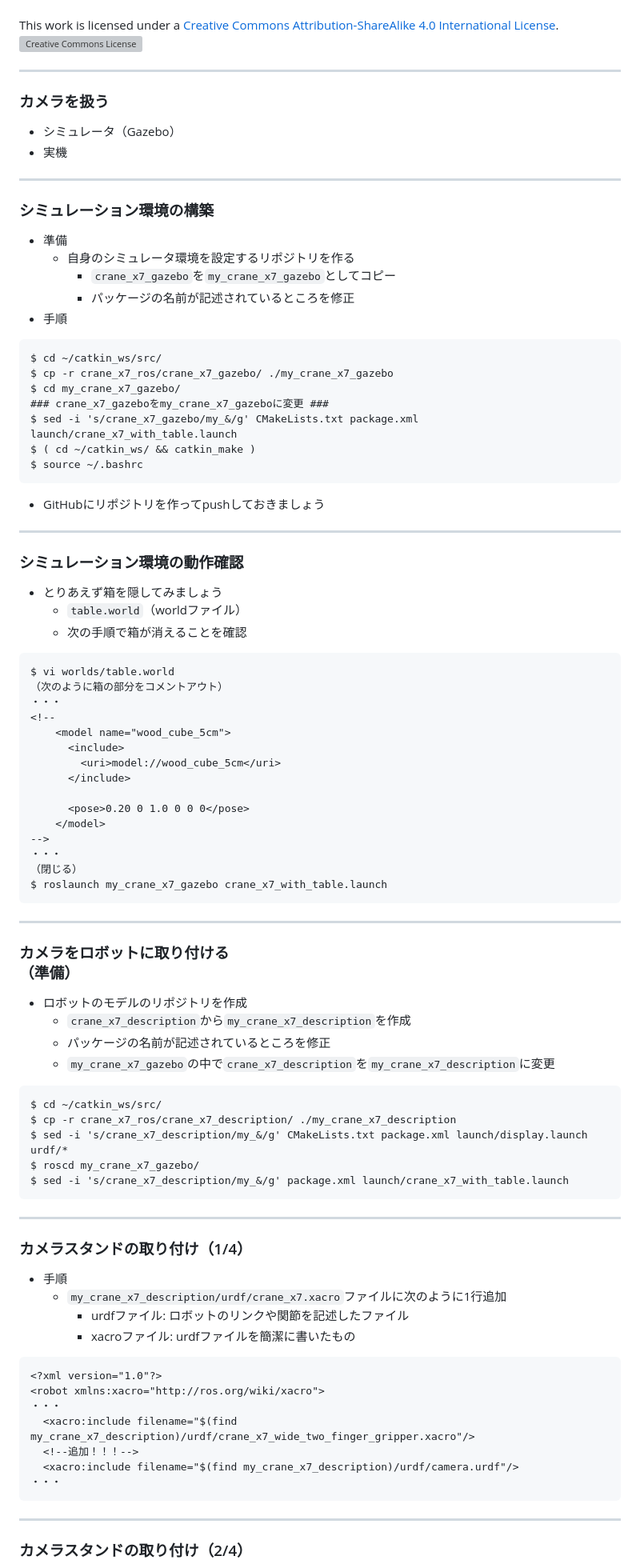
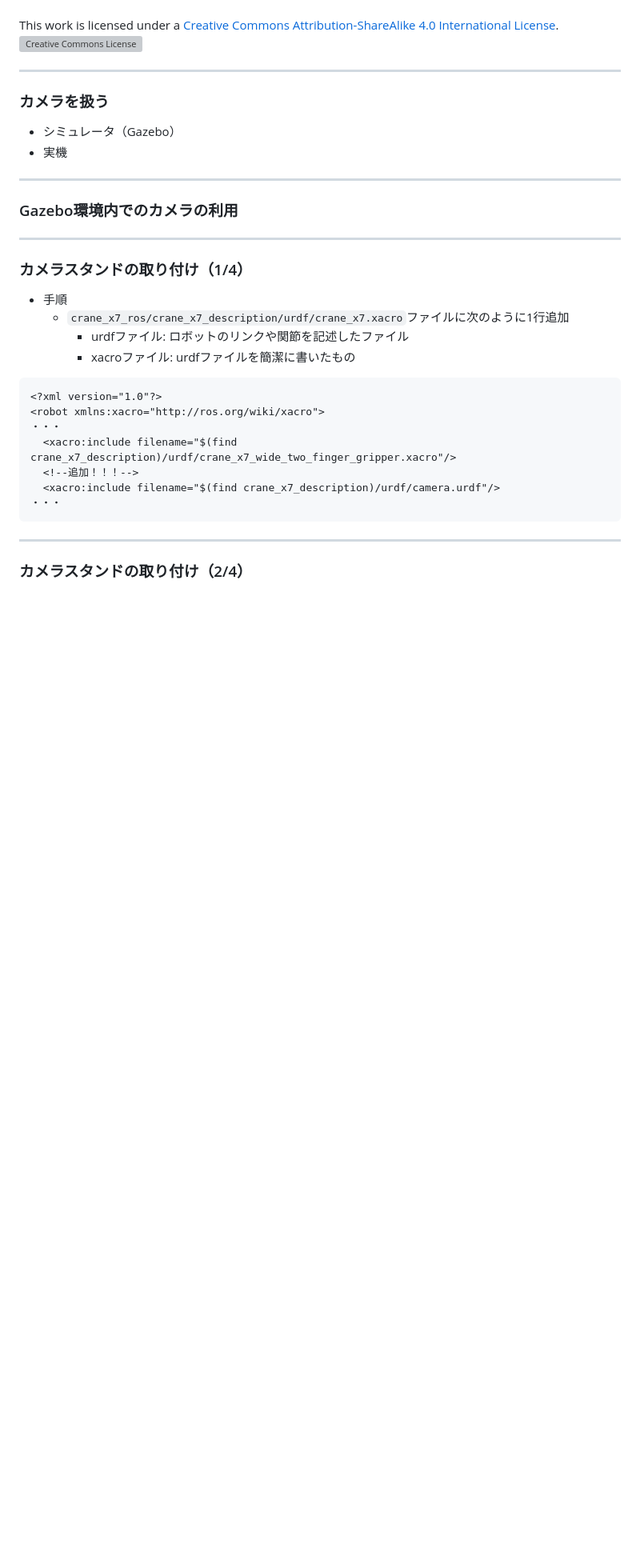
Before and after one commit to ryuichiueda/manipulator_practice_b3, a Markdown page: md/lesson4.md, the part around the change printed below. Shown: that part at 80% size. Rendered like a GitHub page; blank space fills up the shorter version; grey boxes are pictures that could not be loaded.

````diff
--- a/md/lesson4.md
+++ b/md/lesson4.md
@@ -21,73 +21,14 @@ This work is licensed under a <a rel="license" href="http://creativecommons.org/
 
 ---
 
-### シミュレーション環境の構築
-
-* 準備
-    * 自身のシミュレータ環境を設定するリポジトリを作る
-        * `crane_x7_gazebo`を`my_crane_x7_gazebo`としてコピー
-        * パッケージの名前が記述されているところを修正
-* 手順
-```
-$ cd ~/catkin_ws/src/
-$ cp -r crane_x7_ros/crane_x7_gazebo/ ./my_crane_x7_gazebo
-$ cd my_crane_x7_gazebo/
-### crane_x7_gazeboをmy_crane_x7_gazeboに変更 ###
-$ sed -i 's/crane_x7_gazebo/my_&/g' CMakeLists.txt package.xml launch/crane_x7_with_table.launch
-$ ( cd ~/catkin_ws/ && catkin_make )
-$ source ~/.bashrc
-```
-* GitHubにリポジトリを作ってpushしておきましょう
-
----
-
-### シミュレーション環境の動作確認
-
-* とりあえず箱を隠してみましょう
-    * `table.world`（worldファイル）
-    * 次の手順で箱が消えることを確認
-
-```
-$ vi worlds/table.world
-（次のように箱の部分をコメントアウト）
-・・・
-<!--
-    <model name="wood_cube_5cm">
-      <include>
-        <uri>model://wood_cube_5cm</uri>
-      </include>
-
-      <pose>0.20 0 1.0 0 0 0</pose>
-    </model>
--->
-・・・
-（閉じる）
-$ roslaunch my_crane_x7_gazebo crane_x7_with_table.launch
-```
-
----
-
-### カメラをロボットに取り付ける<br />（準備）
-
-* ロボットのモデルのリポジトリを作成
-    * `crane_x7_description`から`my_crane_x7_description`を作成
-    * パッケージの名前が記述されているところを修正
-    * `my_crane_x7_gazebo`の中で`crane_x7_description`を`my_crane_x7_description`に変更
-
-```
-$ cd ~/catkin_ws/src/
-$ cp -r crane_x7_ros/crane_x7_description/ ./my_crane_x7_description
-$ sed -i 's/crane_x7_description/my_&/g' CMakeLists.txt package.xml launch/display.launch urdf/*
-$ roscd my_crane_x7_gazebo/
-$ sed -i 's/crane_x7_description/my_&/g' package.xml launch/crane_x7_with_table.launch
-```
+### Gazebo環境内でのカメラの利用
 
 ---
 
 ### カメラスタンドの取り付け（1/4）
 
 * 手順
-    * `my_crane_x7_description/urdf/crane_x7.xacro`ファイルに次のように1行追加
+    * `crane_x7_ros/crane_x7_description/urdf/crane_x7.xacro`ファイルに次のように1行追加
         * urdfファイル: ロボットのリンクや関節を記述したファイル
         * xacroファイル: urdfファイルを簡潔に書いたもの
 
@@ -95,9 +36,9 @@ $ sed -i 's/crane_x7_description/my_&/g' package.xml launch/crane_x7_with_table.
 <?xml version="1.0"?>
 <robot xmlns:xacro="http://ros.org/wiki/xacro">
 ・・・
-  <xacro:include filename="$(find my_crane_x7_description)/urdf/crane_x7_wide_two_finger_gripper.xacro"/>
+  <xacro:include filename="$(find crane_x7_description)/urdf/crane_x7_wide_two_finger_gripper.xacro"/>
   <!--追加！！！-->
-  <xacro:include filename="$(find my_crane_x7_description)/urdf/camera.urdf"/>
+  <xacro:include filename="$(find crane_x7_description)/urdf/camera.urdf"/>
 ・・・
 ```
 
````
Also changed, not shown: other parts of md/lesson4.md (+24 -1 lines), md/lesson2.md (+19 -11 lines), md/lesson3.md (+0 -48 lines), figs/camera_stand.png (added).
